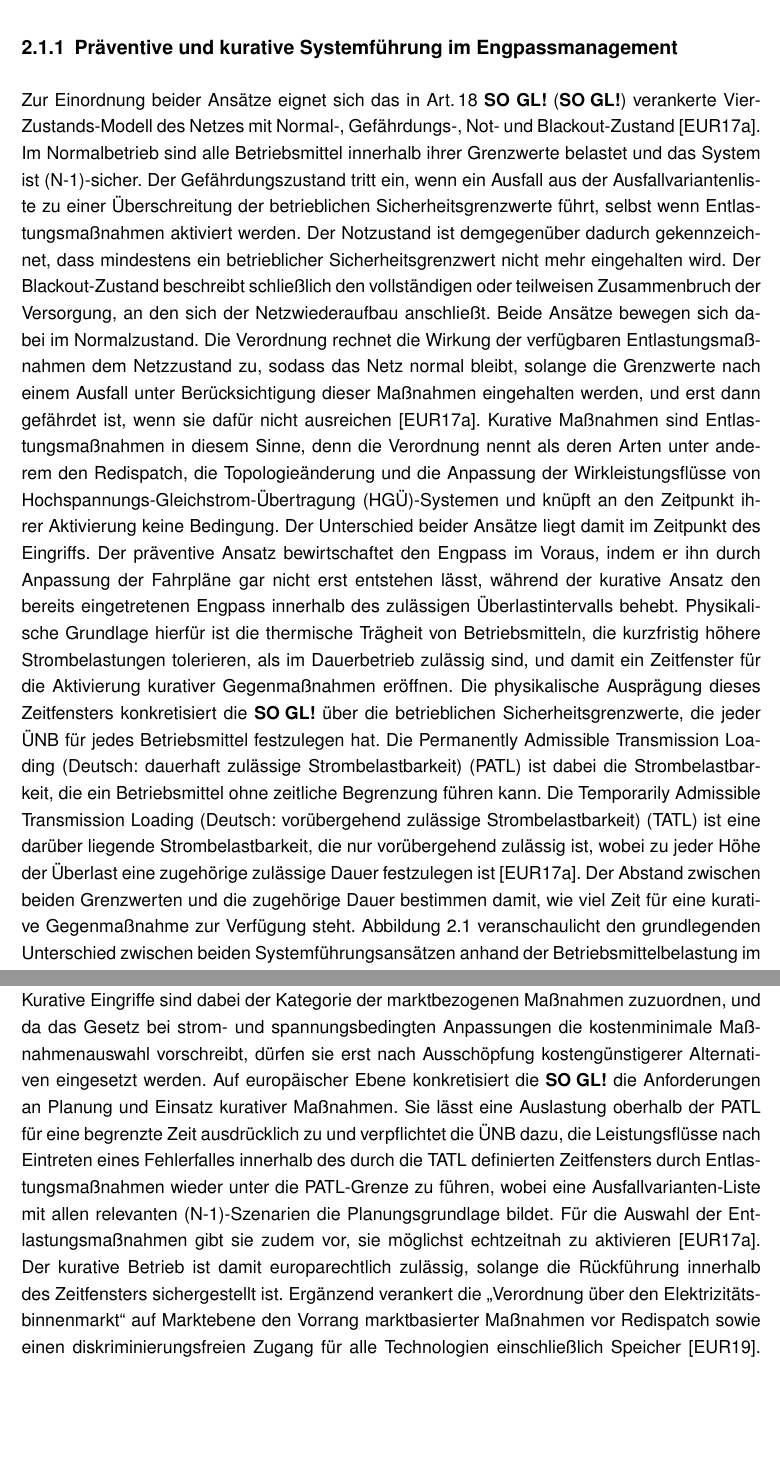
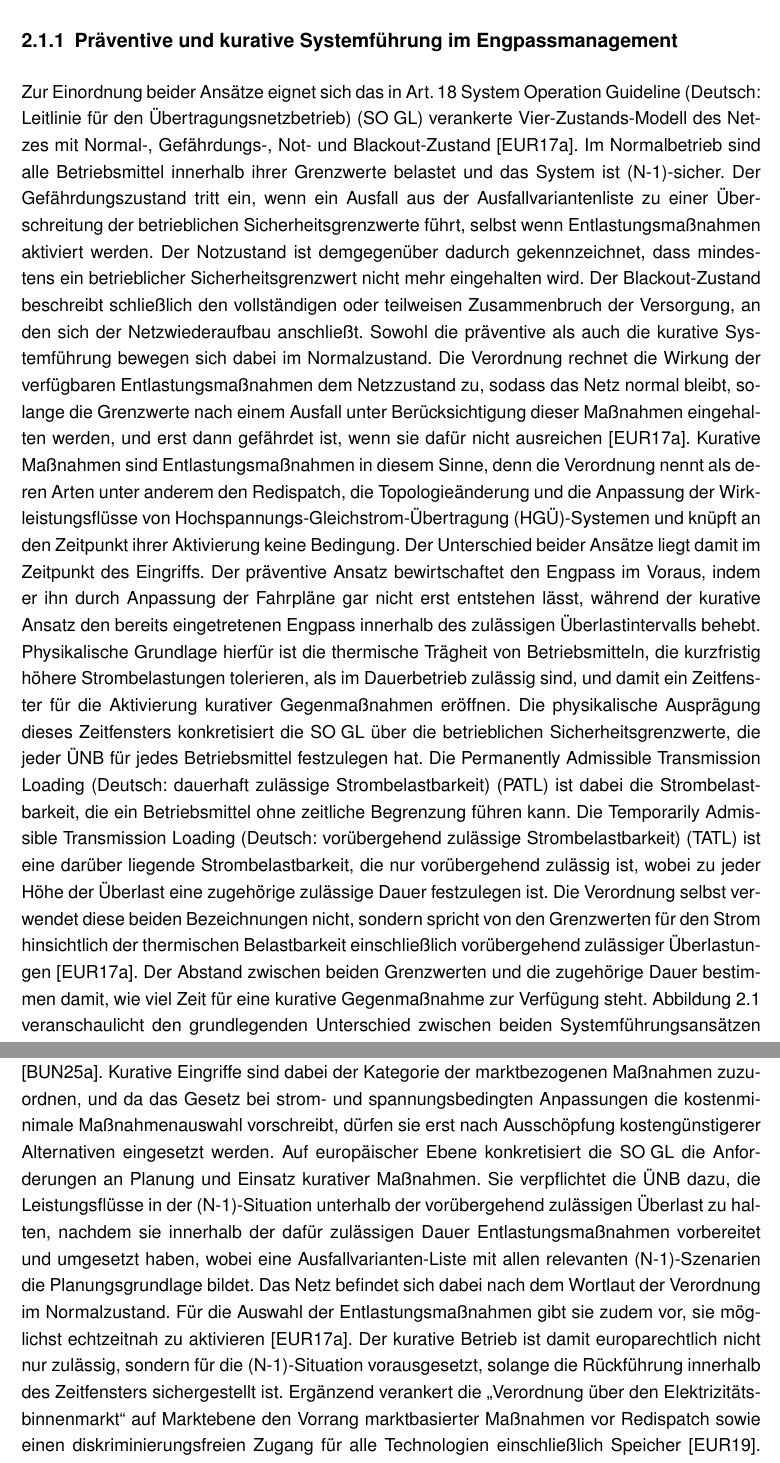
Before and after one commit to nikolaus0812/Masterarbeit-Ausgestaltung-eines-Marktmechanismus-fuer-kurative-Systemfuehrung-zur-Engpassbehebung, a LaTeX thesis (main.tex, which reads chapters/chapter_2.tex): two parts of pages 16 and 26 of 69, joined at a grey line, cut so that both start at the same text, the shorter picture padded with empty space. Compiled offline with pdfLaTeX.

Commit message:
Neue Version

```diff
--- a/chapters/chapter_2.tex
+++ b/chapters/chapter_2.tex
@@ -24,20 +24,21 @@ Dieser Abschnitt stellt auf dieser Grundlage die Abgrenzung gegenüber der präv
 \subsection{Präventive und kurative Systemführung im Engpassmanagement}
 \label{sec:prev_vs_cur}
 
-Zur Einordnung beider Ansätze eignet sich das in Art.\,18 \ac{SO GL} verankerte Vier-Zustands-Modell des Netzes mit Normal-, Gefährdungs-, Not- und Blackout-Zustand \cite{europaische_kommission_verordnung_2017}.
+Zur Einordnung beider Ansätze eignet sich das in Art.\,18 \ac{SOGL} verankerte Vier-Zustands-Modell des Netzes mit Normal-, Gefährdungs-, Not- und Blackout-Zustand \cite{europaische_kommission_verordnung_2017}.
 Im Normalbetrieb sind alle Betriebsmittel innerhalb ihrer Grenzwerte belastet und das System ist (N-1)-sicher.
 Der Gefährdungszustand tritt ein, wenn ein Ausfall aus der Ausfallvariantenliste zu einer Überschreitung der betrieblichen Sicherheitsgrenzwerte führt, selbst wenn Entlastungsmaßnahmen aktiviert werden.
 Der Notzustand ist demgegenüber dadurch gekennzeichnet, dass mindestens ein betrieblicher Sicherheitsgrenzwert nicht mehr eingehalten wird.
 Der Blackout-Zustand beschreibt schließlich den vollständigen oder teilweisen Zusammenbruch der Versorgung, an den sich der Netzwiederaufbau anschließt.
-Beide Ansätze bewegen sich dabei im Normalzustand.
+Sowohl die präventive als auch die kurative Systemführung bewegen sich dabei im Normalzustand.
 Die Verordnung rechnet die Wirkung der verfügbaren Entlastungsmaßnahmen dem Netzzustand zu, sodass das Netz normal bleibt, solange die Grenzwerte nach einem Ausfall unter Berücksichtigung dieser Maßnahmen eingehalten werden, und erst dann gefährdet ist, wenn sie dafür nicht ausreichen \cite{europaische_kommission_verordnung_2017}.
 Kurative Maßnahmen sind Entlastungsmaßnahmen in diesem Sinne, denn die Verordnung nennt als deren Arten unter anderem den Redispatch, die Topologieänderung und die Anpassung der Wirkleistungsflüsse von \ac{HGÜ}-Systemen und knüpft an den Zeitpunkt ihrer Aktivierung keine Bedingung.
 Der Unterschied beider Ansätze liegt damit im Zeitpunkt des Eingriffs.
 Der präventive Ansatz bewirtschaftet den Engpass im Voraus, indem er ihn durch Anpassung der Fahrpläne gar nicht erst entstehen lässt, während der kurative Ansatz den bereits eingetretenen Engpass innerhalb des zulässigen Überlastintervalls behebt.
 Physikalische Grundlage hierfür ist die thermische Trägheit von Betriebsmitteln, die kurzfristig höhere Strombelastungen tolerieren, als im Dauerbetrieb zulässig sind, und damit ein Zeitfenster für die Aktivierung kurativer Gegenmaßnahmen eröffnen.
-Die physikalische Ausprägung dieses Zeitfensters konkretisiert die \ac{SO GL} über die betrieblichen Sicherheitsgrenzwerte, die jeder \ac{ÜNB} für jedes Betriebsmittel festzulegen hat.
+Die physikalische Ausprägung dieses Zeitfensters konkretisiert die \ac{SOGL} über die betrieblichen Sicherheitsgrenzwerte, die jeder \ac{ÜNB} für jedes Betriebsmittel festzulegen hat.
 Die \ac{PATL} ist dabei die Strombelastbarkeit, die ein Betriebsmittel ohne zeitliche Begrenzung führen kann.
-Die \ac{TATL} ist eine darüber liegende Strombelastbarkeit, die nur vorübergehend zulässig ist, wobei zu jeder Höhe der Überlast eine zugehörige zulässige Dauer festzulegen ist \cite{europaische_kommission_verordnung_2017}.
+Die \ac{TATL} ist eine darüber liegende Strombelastbarkeit, die nur vorübergehend zulässig ist, wobei zu jeder Höhe der Überlast eine zugehörige zulässige Dauer festzulegen ist.
+Die Verordnung selbst verwendet diese beiden Bezeichnungen nicht, sondern spricht von den Grenzwerten für den Strom hinsichtlich der thermischen Belastbarkeit einschließlich vorübergehend zulässiger Überlastungen \cite{europaische_kommission_verordnung_2017}.
 Der Abstand zwischen beiden Grenzwerten und die zugehörige Dauer bestimmen damit, wie viel Zeit für eine kurative Gegenmaßnahme zur Verfügung steht.
 Abbildung \ref{fig:preventiv_kurativ} veranschaulicht den grundlegenden Unterschied zwischen beiden Systemführungsansätzen anhand der Betriebsmittelbelastung im Fehlerfall.
 Im präventiven Betrieb wird die Vorauslastung so weit begrenzt, dass die Belastung auch nach dem Ausfall unterhalb der \ac{PATL} bleibt.
@@ -271,9 +272,10 @@ Ob eine solche Beschaffung überhaupt zulässig wäre, entscheidet der rechtlich
 Den rechtlichen Rahmen für das Engpassmanagement im deutschen Übertragungsnetz bildet in erster Linie das \ac{EnWG}.
 §\,13 Abs.\,1 \ac{EnWG} begründet die Systemverantwortung der \ac{ÜNB} und verpflichtet diese, Gefährdungen oder Störungen der Netzsicherheit durch netzbezogene Maßnahmen, marktbezogene Maßnahmen sowie zusätzliche Reserven zu beseitigen \cite{bundesministerium_der_justiz_energiewirtschaftsgesetz_2025}.
 Kurative Eingriffe sind dabei der Kategorie der marktbezogenen Maßnahmen zuzuordnen, und da das Gesetz bei strom- und spannungsbedingten Anpassungen die kostenminimale Maßnahmenauswahl vorschreibt, dürfen sie erst nach Ausschöpfung kostengünstigerer Alternativen eingesetzt werden.
-Auf europäischer Ebene konkretisiert die \ac{SO GL} die Anforderungen an Planung und Einsatz kurativer Maßnahmen.
-Sie lässt eine Auslastung oberhalb der \ac{PATL} für eine begrenzte Zeit ausdrücklich zu und verpflichtet die \ac{ÜNB} dazu, die Leistungsflüsse nach Eintreten eines Fehlerfalles innerhalb des durch die \ac{TATL} definierten Zeitfensters durch Entlastungsmaßnahmen wieder unter die \ac{PATL}-Grenze zu führen, wobei eine Ausfall\-varianten-Liste mit allen relevanten (N-1)-Szenarien die Planungsgrundlage bildet.
+Auf europäischer Ebene konkretisiert die \ac{SOGL} die Anforderungen an Planung und Einsatz kurativer Maßnahmen.
+Sie verpflichtet die \ac{ÜNB} dazu, die Leistungsflüsse in der (N-1)-Situation unterhalb der vorübergehend zulässigen Überlast zu halten, nachdem sie innerhalb der dafür zulässigen Dauer Entlastungsmaßnahmen vorbereitet und umgesetzt haben, wobei eine Ausfall\-varianten-Liste mit allen relevanten (N-1)-Szenarien die Planungsgrundlage bildet.
+Das Netz befindet sich dabei nach dem Wortlaut der Verordnung im Normalzustand.
 Für die Auswahl der Entlastungsmaßnahmen gibt sie zudem vor, sie möglichst echtzeitnah zu aktivieren \cite{europaische_kommission_verordnung_2017}.
-Der kurative Betrieb ist damit europarechtlich zulässig, solange die Rückführung innerhalb des Zeitfensters sichergestellt ist.
+Der kurative Betrieb ist damit europarechtlich nicht nur zulässig, sondern für die (N-1)-Situation vorausgesetzt, solange die Rückführung innerhalb des Zeitfensters sichergestellt ist.
 Ergänzend verankert die \glqq{}Verordnung über den Elektrizitätsbinnenmarkt\grqq{} auf Marktebene den Vorrang marktbasierter Maßnahmen vor Redispatch sowie einen diskriminierungsfreien Zugang für alle Technologien einschließlich Speicher \cite{europaisches_parlament_und_rat_der_eu_verordnung_2019}.
 Keine dieser Regelungen ist auf die kurative Systemführung zugeschnitten, denn sie fassen die Pflichten des \ac{ÜNB} allgemein und regeln nicht, wie eine vorgehaltene Reaktionsfähigkeit zu beschaffen ist.
```
Also changed, not shown: chapters/chapter_2.tex (6 more changed lines).
